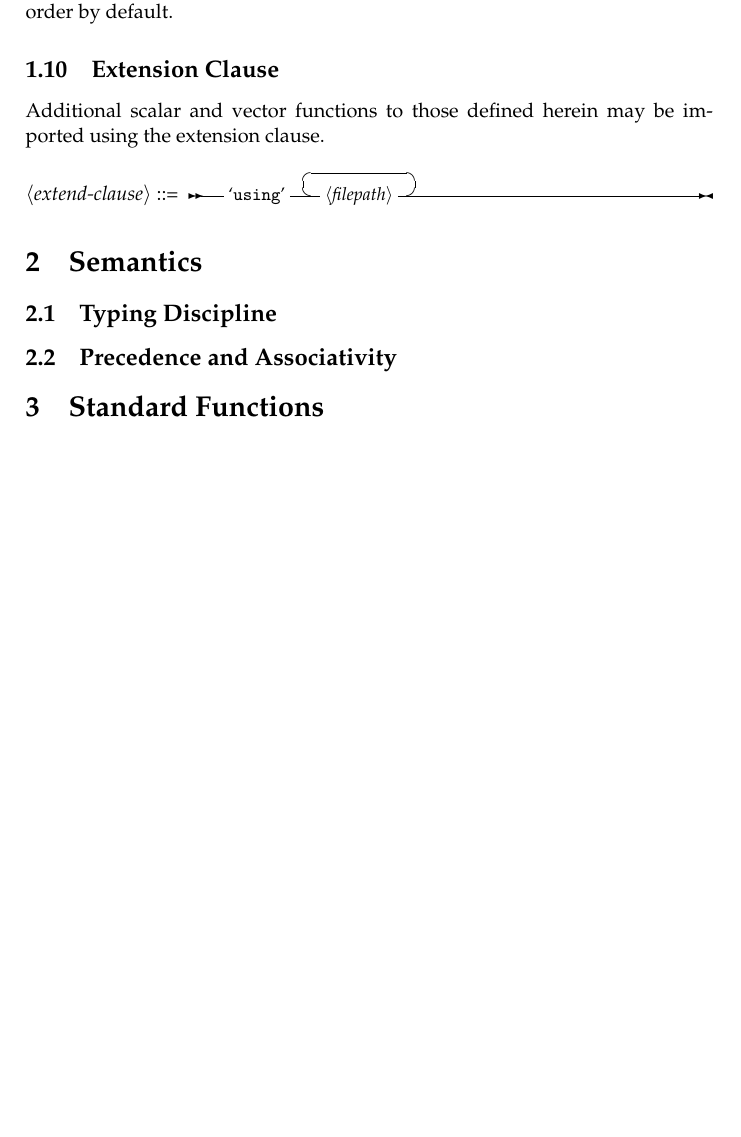
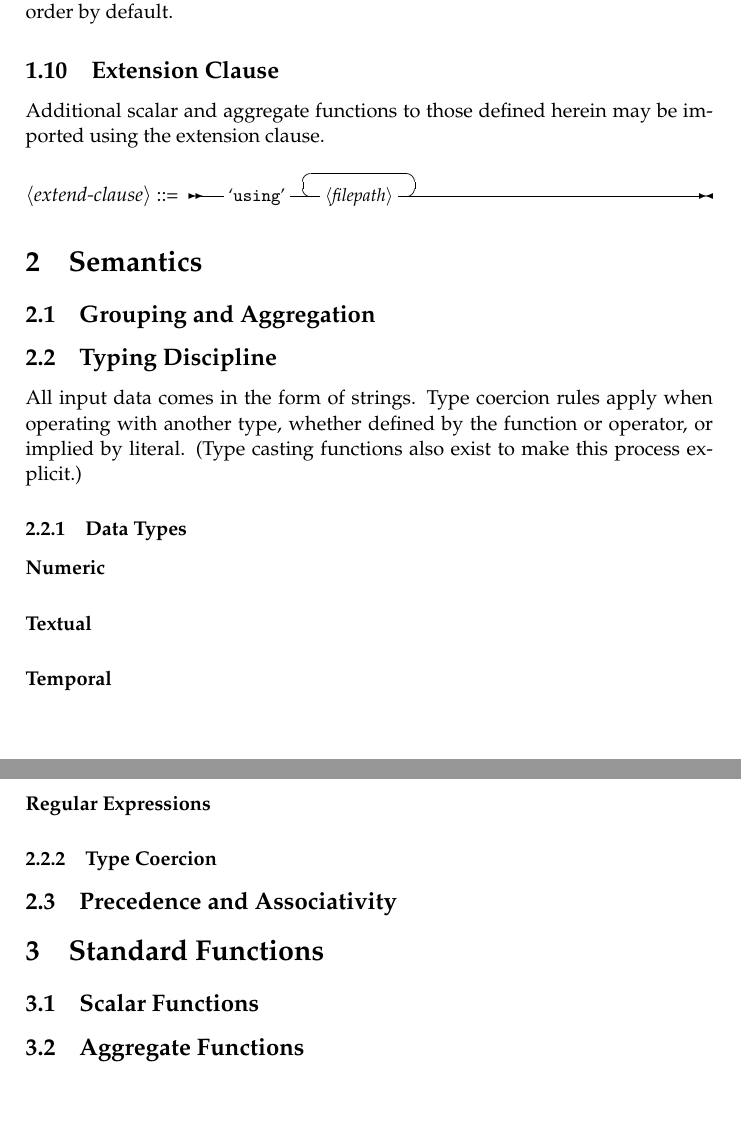
Before and after one commit to wtsi-hgi/stag, a LaTeX document (doc/language/language.tex, which reads doc/language/functions.tex, doc/language/grammar.tex, doc/language/semantics.tex): part of page 7 of 8 before the commit and two parts of pages 7 and 8 of 9 after it, the two joined at a grey line, cut so that both start at the same text, the shorter picture padded with empty space. Compiled offline with pdfLaTeX.

Commit message:
MOAR STRUCTURE!!1!

```diff
--- a/doc/language/functions.tex
+++ b/doc/language/functions.tex
@@ -18,3 +18,7 @@
 % along with this program. If not, see <http://www.gnu.org/licenses/>.
 
 \section{Standard Functions}
+
+\subsection{Scalar Functions}
+
+\subsection{Aggregate Functions}
--- a/doc/language/grammar.tex
+++ b/doc/language/grammar.tex
@@ -443,7 +442,7 @@ be sorted in ascending order by default.
 
 \subsection{Extension Clause}
 
-Additional scalar and vector functions to those defined herein may be
+Additional scalar and aggregate functions to those defined herein may be
 imported using the extension clause.
 
 \begin{grammar}
--- a/doc/language/semantics.tex
+++ b/doc/language/semantics.tex
@@ -19,6 +19,25 @@
 
 \section{Semantics}
 
+\subsection{Grouping and Aggregation}
+
 \subsection{Typing Discipline}
 
+All input data comes in the form of strings. Type coercion rules apply
+when operating with another type, whether defined by the function or
+operator, or implied by literal. (Type casting functions also exist to
+make this process explicit.)
+
+\subsubsection{Data Types}
+
+\paragraph{Numeric}
+
+\paragraph{Textual}
+
+\paragraph{Temporal}
+
+\paragraph{Regular Expressions}
+
+\subsubsection{Type Coercion}
+
 \subsection{Precedence and Associativity}
```
Also changed, not shown: doc/language/grammar.tex (3 more changed lines).
